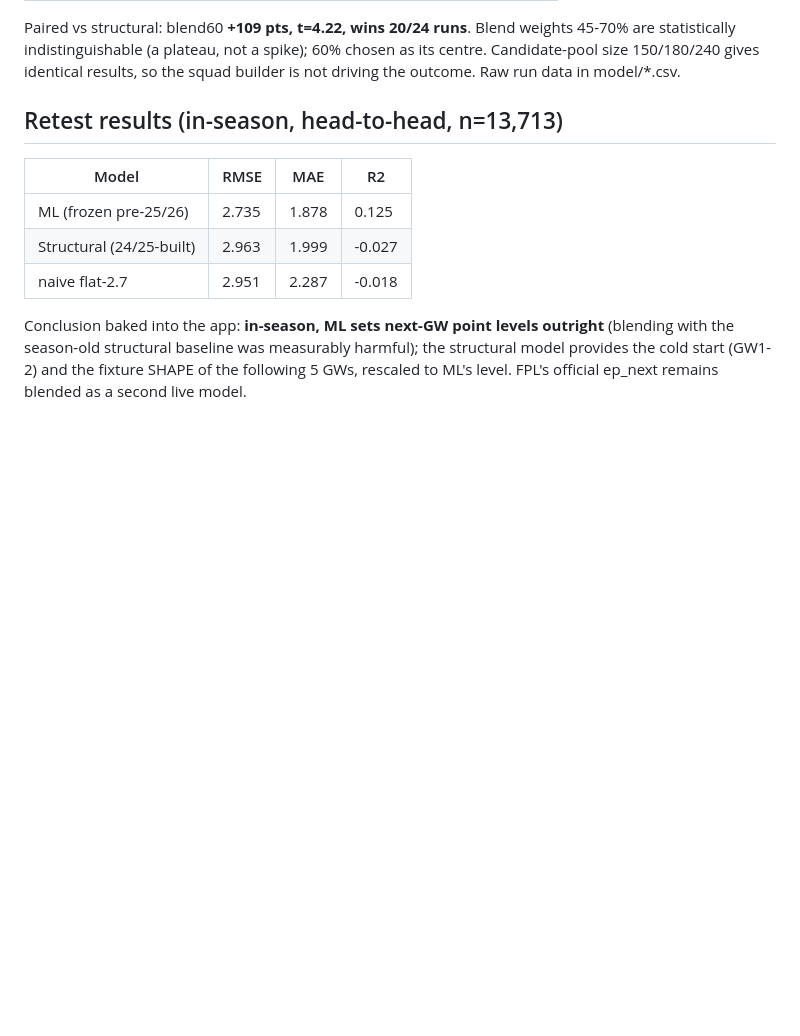
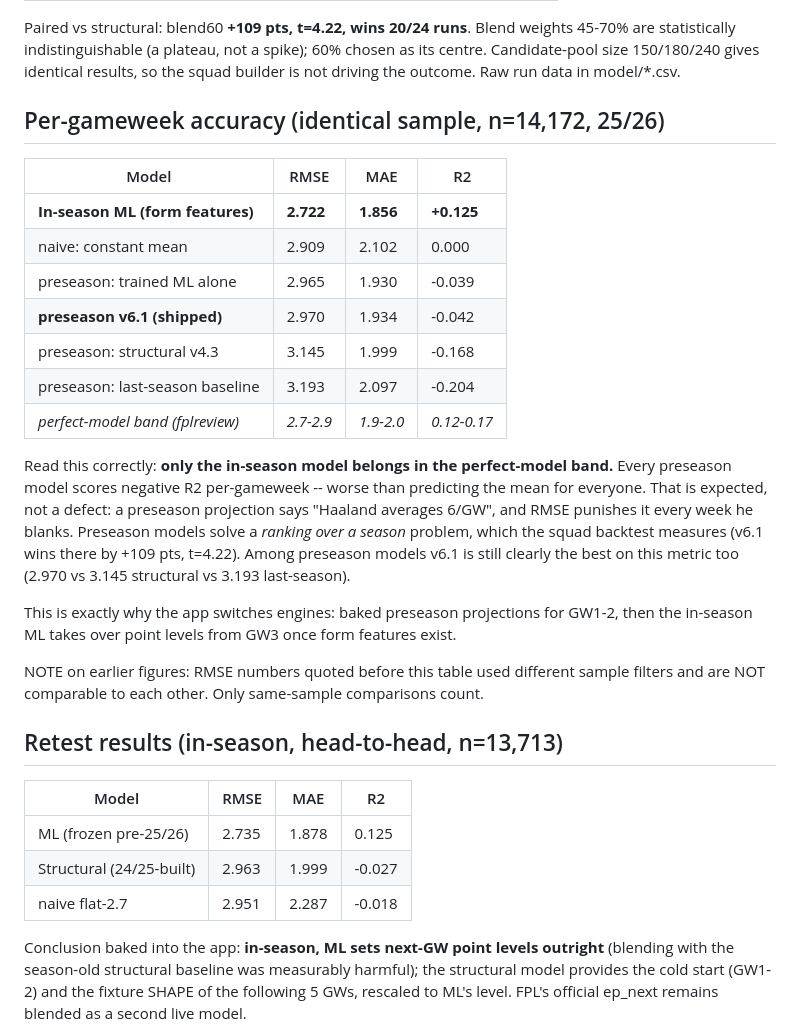
Before and after one commit to pufcjoe/fpl-model-hub, a Markdown page: README.md, the part around the change. GitHub-like rendering; blank space fills up the shorter version.

Commit message:
docs: per-gameweek accuracy table on identical sample
Only the in-season ML sits inside the fplreview band (RMSE 2.722, R2 +0.125).
All preseason models score negative per-GW R2 - expected, since they solve
season-ranking not weekly prediction. v6.1 still best among preseason models
(2.970 vs structural 3.145 vs last-season 3.193).
Flags that earlier RMSE figures used inconsistent sample filters.

```diff
--- a/README.md
+++ b/README.md
@@ -45,6 +45,32 @@ Blend weights 45-70% are statistically indistinguishable (a plateau, not a spike
 60% chosen as its centre. Candidate-pool size 150/180/240 gives identical results,
 so the squad builder is not driving the outcome. Raw run data in model/*.csv.
 
+
+## Per-gameweek accuracy (identical sample, n=14,172, 25/26)
+| Model | RMSE | MAE | R2 |
+|---|---|---|---|
+| **In-season ML (form features)** | **2.722** | **1.856** | **+0.125** |
+| naive: constant mean | 2.909 | 2.102 | 0.000 |
+| preseason: trained ML alone | 2.965 | 1.930 | -0.039 |
+| **preseason v6.1 (shipped)** | 2.970 | 1.934 | -0.042 |
+| preseason: structural v4.3 | 3.145 | 1.999 | -0.168 |
+| preseason: last-season baseline | 3.193 | 2.097 | -0.204 |
+| *perfect-model band (fplreview)* | *2.7-2.9* | *1.9-2.0* | *0.12-0.17* |
+
+Read this correctly: **only the in-season model belongs in the perfect-model band.**
+Every preseason model scores negative R2 per-gameweek -- worse than predicting the
+mean for everyone. That is expected, not a defect: a preseason projection says
+"Haaland averages 6/GW", and RMSE punishes it every week he blanks. Preseason
+models solve a *ranking over a season* problem, which the squad backtest measures
+(v6.1 wins there by +109 pts, t=4.22). Among preseason models v6.1 is still clearly
+the best on this metric too (2.970 vs 3.145 structural vs 3.193 last-season).
+
+This is exactly why the app switches engines: baked preseason projections for GW1-2,
+then the in-season ML takes over point levels from GW3 once form features exist.
+
+NOTE on earlier figures: RMSE numbers quoted before this table used different sample
+filters and are NOT comparable to each other. Only same-sample comparisons count.
+
 ## Retest results (in-season, head-to-head, n=13,713)
 | Model | RMSE | MAE | R2 |
 |---|---|---|---|
```
